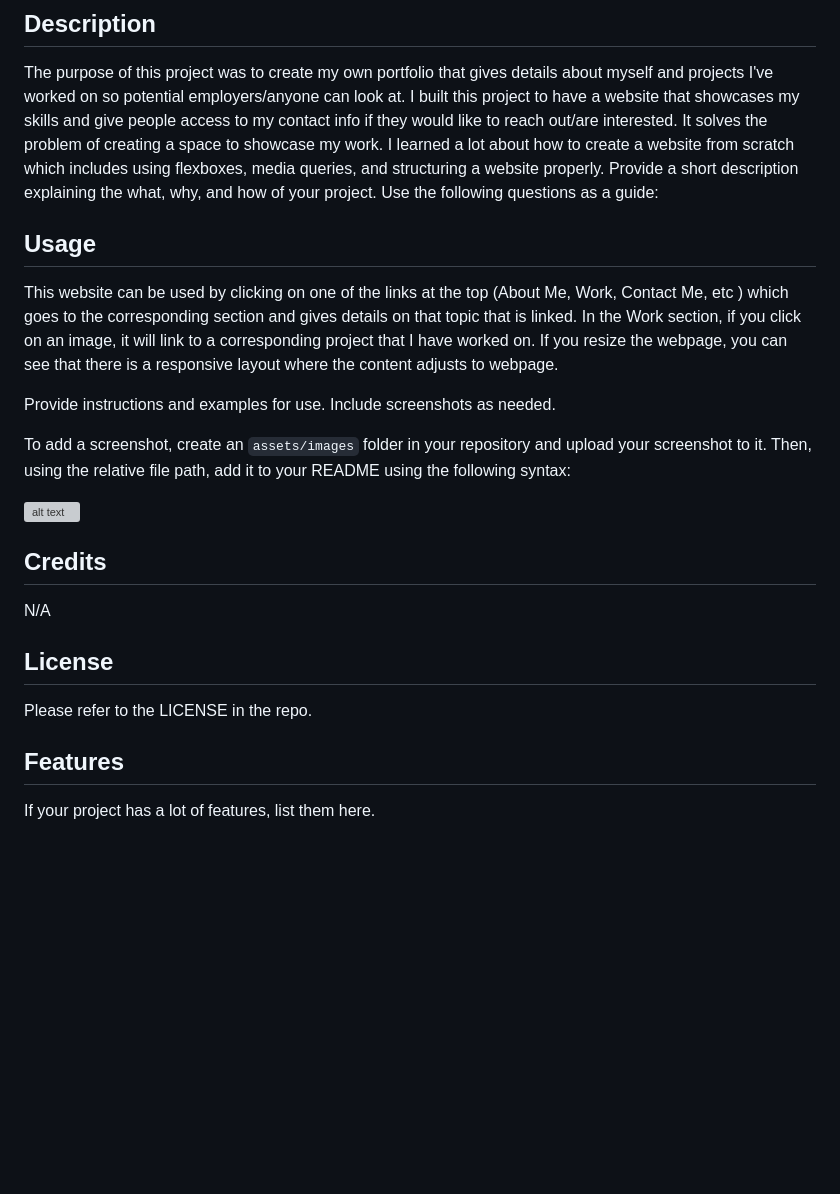
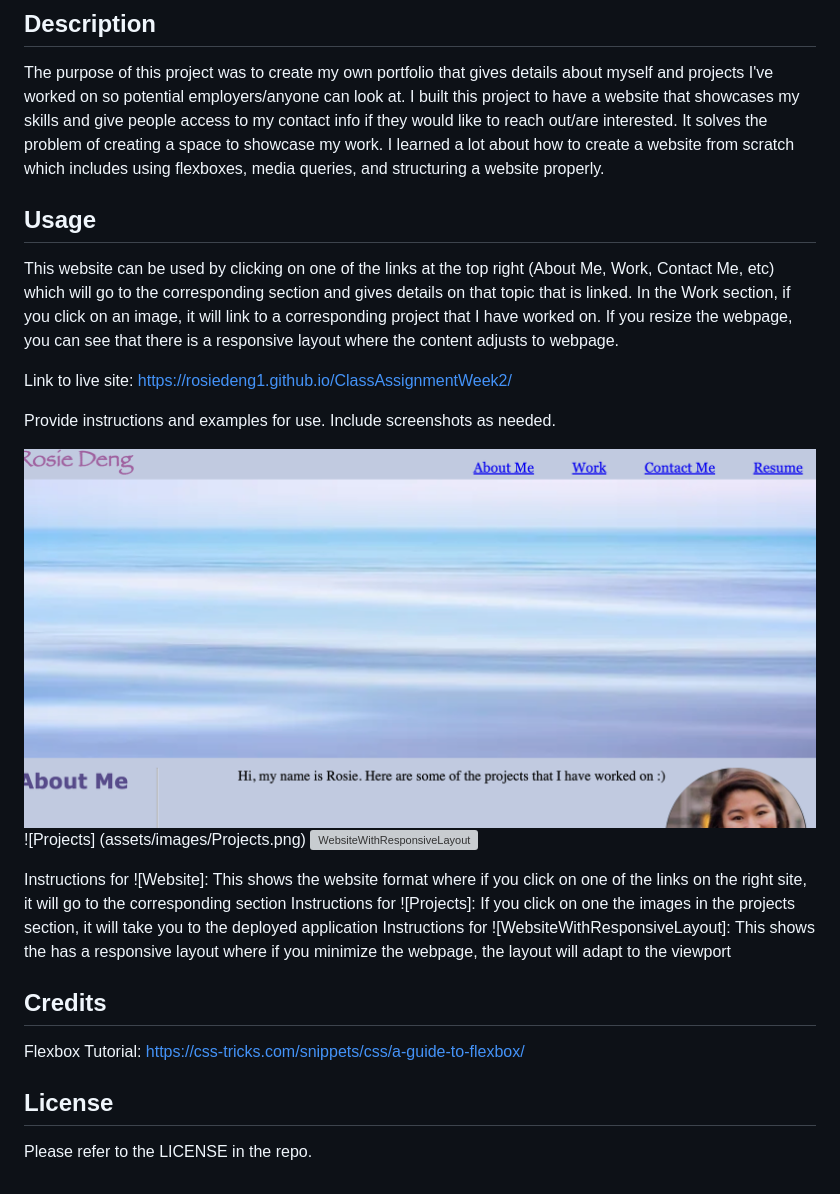
Before and after one commit to rosiedeng1/ClassAssignmentWeek2, a Markdown page: README.md, the part around the change. Rendered like a GitHub page; pictures changed too: assets/images/PortfolioWebsite.png (added); blank space fills up the shorter version; grey boxes are pictures that could not be loaded.

Commit message:
edited content of my README file

```diff
--- a/README.md
+++ b/README.md
@@ -2,26 +2,27 @@ Portfolio Week 2
 ## Description
 
 The purpose of this project was to create my own portfolio that gives details about myself and projects I've worked on so potential employers/anyone can look at. I built this project to have a website that showcases my skills and give people access to my contact info if they would like to reach out/are interested. It solves the problem of creating a space to showcase my work. I learned a lot about how to create a website from scratch which includes using flexboxes, media queries, and structuring a website properly.
-Provide a short description explaining the what, why, and how of your project. Use the following questions as a guide:
 
 ## Usage
 
-This website can be used by clicking on one of the links at the top (About Me, Work, Contact Me, etc ) which goes to the corresponding section and gives details on that topic that is linked. In the Work section, if you click on an image, it will link to a corresponding project that I have worked on. If you resize the webpage, you can see that there is a responsive layout where the content adjusts to webpage.
+This website can be used by clicking on one of the links at the top right (About Me, Work, Contact Me, etc) which will go to the corresponding section and gives details on that topic that is linked. In the Work section, if you click on an image, it will link to a corresponding project that I have worked on. If you resize the webpage, you can see that there is a responsive layout where the content adjusts to webpage.
+
+Link to live site:
+https://rosiedeng1.github.io/ClassAssignmentWeek2/
 
 Provide instructions and examples for use. Include screenshots as needed.
 
-To add a screenshot, create an `assets/images` folder in your repository and upload your screenshot to it. Then, using the relative file path, add it to your README using the following syntax:
+![Website](assets/images/PortfolioWebsite.png)
+![Projects] (assets/images/Projects.png)
+![WebsiteWithResponsiveLayout](assets/images/ResponsiveLayout.png)
 
-![alt text](assets/images/screenshot.png)
+Instructions for ![Website]: This shows the website format where if you click on one of the links on the right site, it will go to the corresponding section
+Instructions for ![Projects]: If you click on one the images in the projects section, it will take you to the deployed application
+Instructions for ![WebsiteWithResponsiveLayout]: This shows the has a responsive layout where if you minimize the webpage, the layout will adapt to the viewport
+## Credits
 
-## Credits
-N/A
+Flexbox Tutorial: https://css-tricks.com/snippets/css/a-guide-to-flexbox/
 
 ## License
 
 Please refer to the LICENSE in the repo.
-
-
-## Features
-
-If your project has a lot of features, list them here.
```
Also changed, not shown: 6 other files.
